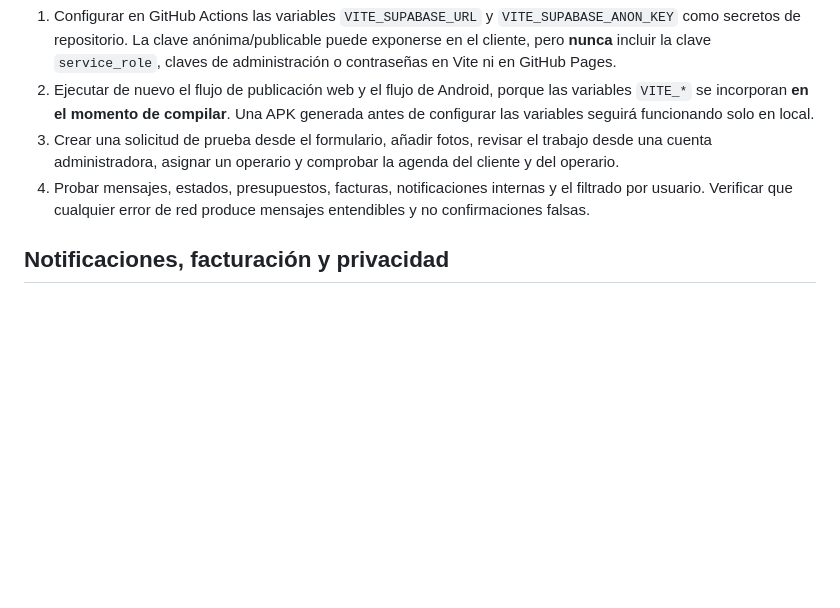
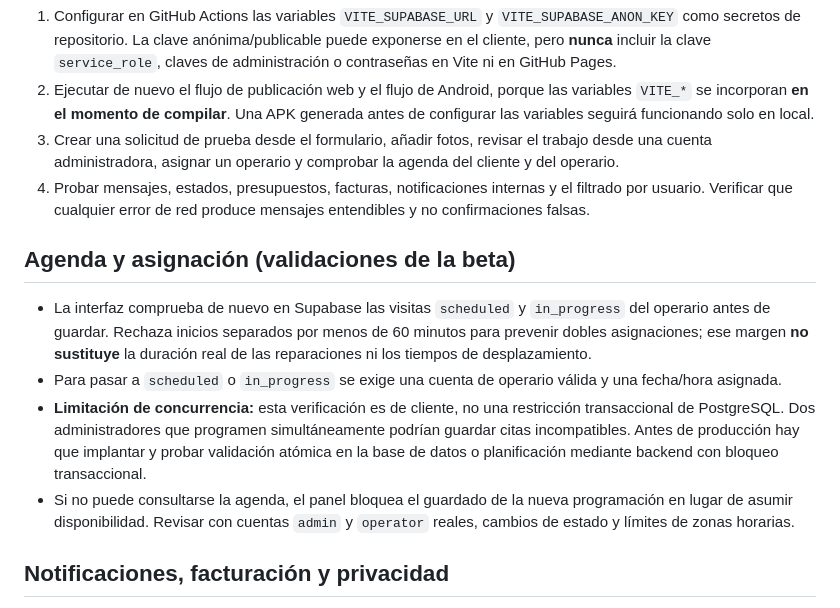
Before and after one commit to warks1/REPARADO, a Markdown page: docs/production-readiness.md, the part around the change. Drawn GitHub-style; blank space fills up the shorter version.

Commit message:
Documentar margen preventivo y limitación de concurrencia en agenda de la beta

```diff
--- a/docs/production-readiness.md
+++ b/docs/production-readiness.md
@@ -16,6 +16,12 @@ Estado: interfaz web y APK Android de pruebas generadas. **No desplegar a client
 3. Crear una solicitud de prueba desde el formulario, añadir fotos, revisar el trabajo desde una cuenta administradora, asignar un operario y comprobar la agenda del cliente y del operario.
 4. Probar mensajes, estados, presupuestos, facturas, notificaciones internas y el filtrado por usuario. Verificar que cualquier error de red produce mensajes entendibles y no confirmaciones falsas.
 
+## Agenda y asignación (validaciones de la beta)
+- La interfaz comprueba de nuevo en Supabase las visitas `scheduled` y `in_progress` del operario antes de guardar. Rechaza inicios separados por menos de 60 minutos para prevenir dobles asignaciones; ese margen **no sustituye** la duración real de las reparaciones ni los tiempos de desplazamiento.
+- Para pasar a `scheduled` o `in_progress` se exige una cuenta de operario válida y una fecha/hora asignada.
+- **Limitación de concurrencia:** esta verificación es de cliente, no una restricción transaccional de PostgreSQL. Dos administradores que programen simultáneamente podrían guardar citas incompatibles. Antes de producción hay que implantar y probar validación atómica en la base de datos o planificación mediante backend con bloqueo transaccional.
+- Si no puede consultarse la agenda, el panel bloquea el guardado de la nueva programación en lugar de asumir disponibilidad. Revisar con cuentas `admin` y `operator` reales, cambios de estado y límites de zonas horarias.
+
 ## Notificaciones, facturación y privacidad
 - Los avisos internos registrados en la base de datos no implican **push remoto**. Para enviar push reales deben configurarse FCM y APNs y un backend que mande los avisos de forma autenticada.
 - Revisar numeración de facturas, IVA, datos fiscales, exportación/PDF, anulaciones y obligaciones legales antes de facturar.
```
